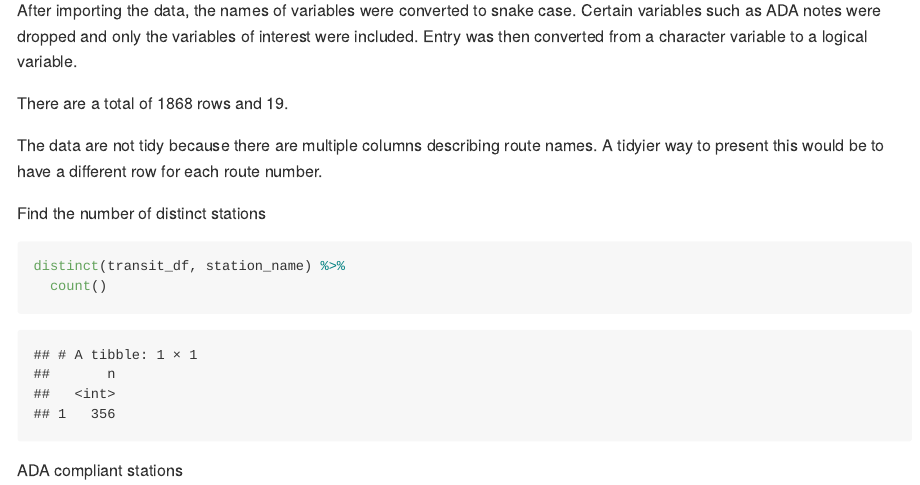
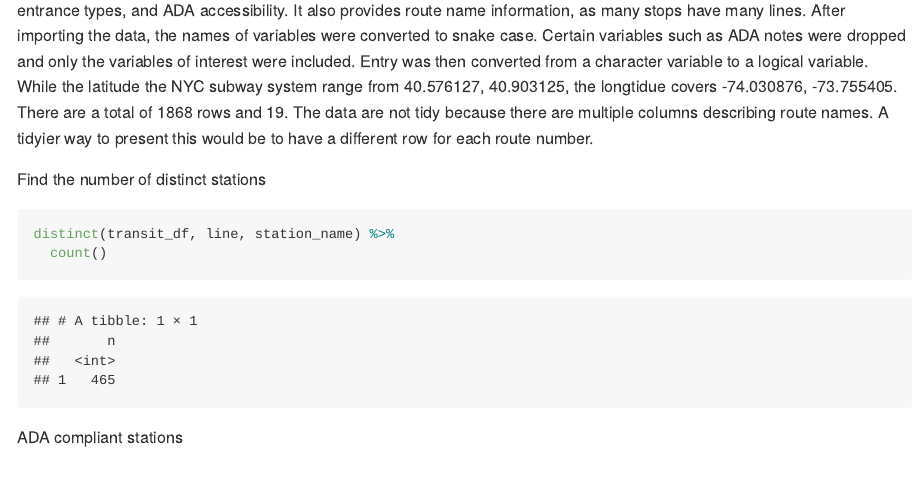
Before and after one commit to Km3529/p8105_hw2_km3529, an R Markdown document (p8105_hw2_km3529.Rmd): the page in a window 1100 px wide, from 2650 px down before the commit and from 2610 px down after it. Rendered offline with R 4.5, knitr and Pandoc, with nearby package versions; column names are cleaned by a stand-in for the janitor package.

Commit message:
editing text for #2

````diff
--- a/p8105_hw2_km3529.Rmd
+++ b/p8105_hw2_km3529.Rmd
@@ -98,12 +96,8 @@ This dataset contains information on the New York City subway system. It include
-After importing the data, the names of variables were converted to snake case. Certain variables such as ADA notes were dropped and only the variables of interest were included. Entry was then converted from a character variable to a logical variable.
-
-There are a total of `r nrow(transit_df)` rows and `r ncol(transit_df)`.
-
-The data are not tidy because there are multiple columns describing route names. A tidyier way to present this would be to have a different row for each route number.
+This dataset contains information on the New York City subway system. It includes data on station lines, station coordinates, entrance types, and ADA accessibility. It also provides route name information, as many stops have many lines.  After importing the data, the names of variables were converted to snake case. Certain variables such as ADA notes were dropped and only the variables of interest were included. Entry was then converted from a character variable to a logical variable. While the latitude the NYC subway system range from `r range(transit_df$station_latitude)`, the longtidue covers `r range(transit_df$station_longitude)`. There are a total of `r nrow(transit_df)` rows and `r ncol(transit_df)`. The data are not tidy because there are multiple columns describing route names. A tidyier way to present this would be to have a different row for each route number.
 
 Find the number of distinct stations
 ```{r Distinct Stations}
-distinct(transit_df, station_name) %>%
+distinct(transit_df, line, station_name) %>%
   count()
 ```
 
````
Also changed, not shown: p8105_hw2_km3529.Rmd (2 more changed lines).
